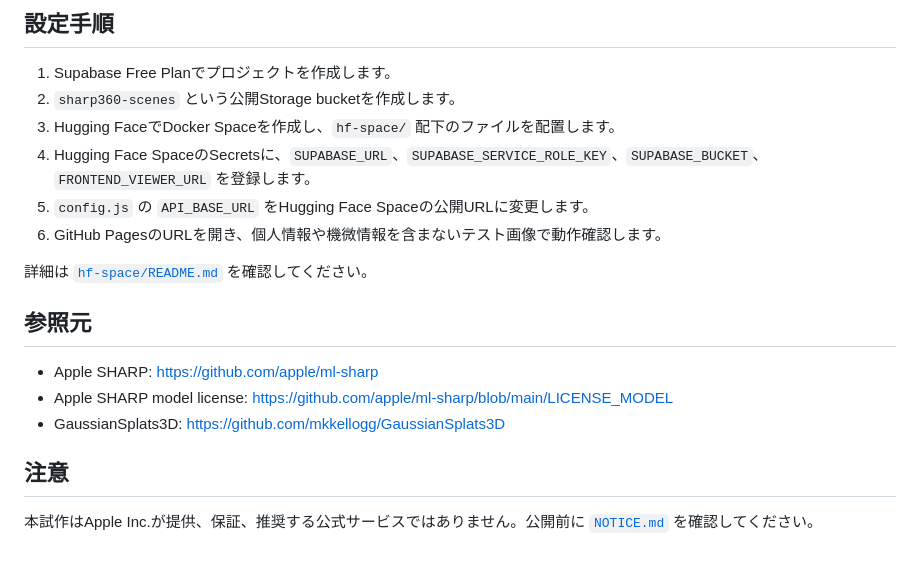
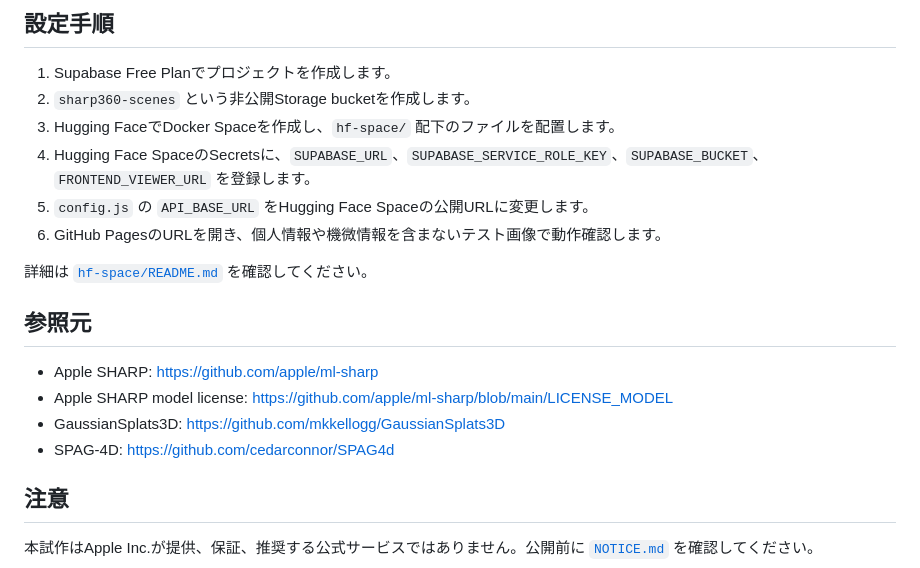
Before and after one commit to GISPHN/360-image-viewer, a Markdown page: sharp360/README.md, the part around one of its changes. Rendered like a GitHub page.

```diff
--- a/sharp360/README.md
+++ b/sharp360/README.md
@@ -57,7 +87,7 @@ https://gisphn.github.io/360-image-viewer/sharp360/
 ## 設定手順
 
 1. Supabase Free Planでプロジェクトを作成します。
-2. `sharp360-scenes` という公開Storage bucketを作成します。
+2. `sharp360-scenes` という非公開Storage bucketを作成します。
 3. Hugging FaceでDocker Spaceを作成し、`hf-space/` 配下のファイルを配置します。
 4. Hugging Face SpaceのSecretsに、`SUPABASE_URL`、`SUPABASE_SERVICE_ROLE_KEY`、`SUPABASE_BUCKET`、`FRONTEND_VIEWER_URL` を登録します。
 5. `config.js` の `API_BASE_URL` をHugging Face Spaceの公開URLに変更します。
@@ -70,6 +100,7 @@ https://gisphn.github.io/360-image-viewer/sharp360/
 - Apple SHARP: https://github.com/apple/ml-sharp
 - Apple SHARP model license: https://github.com/apple/ml-sharp/blob/main/LICENSE_MODEL
 - GaussianSplats3D: https://github.com/mkkellogg/GaussianSplats3D
+- SPAG-4D: https://github.com/cedarconnor/SPAG4d
 
 ## 注意
 
```
Also changed, not shown: other parts of sharp360/README.md (+41 -11 lines).
